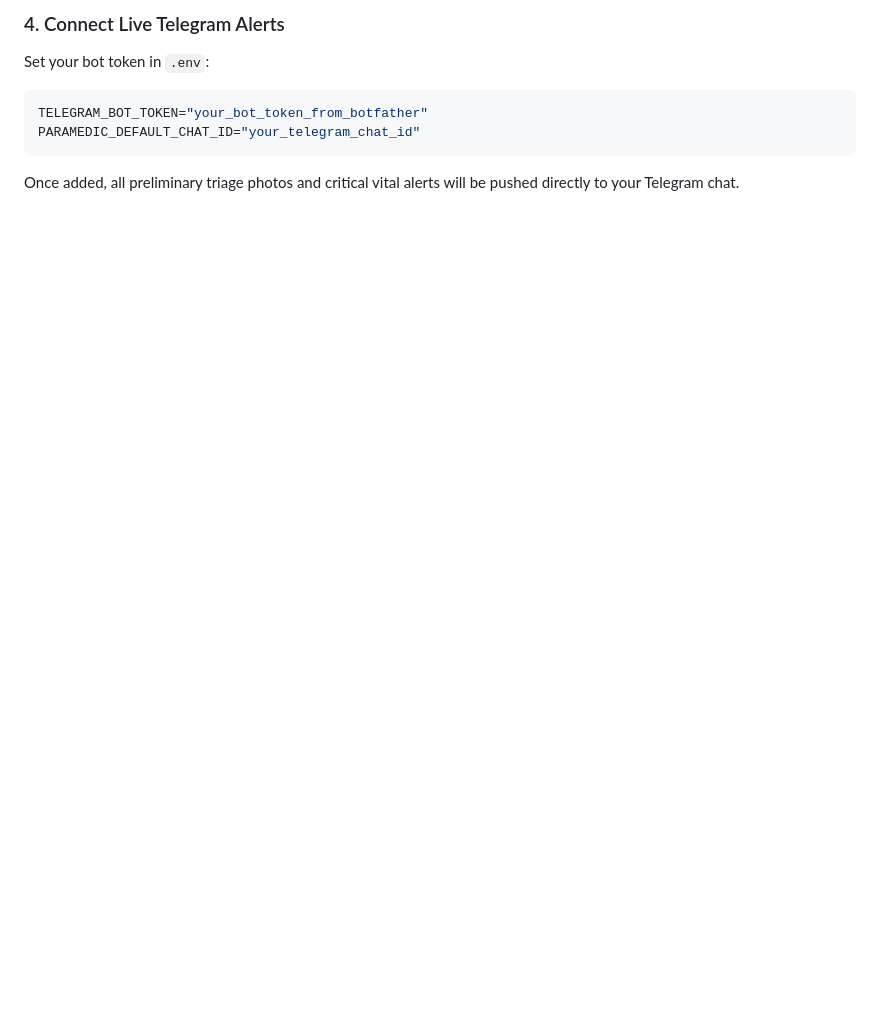
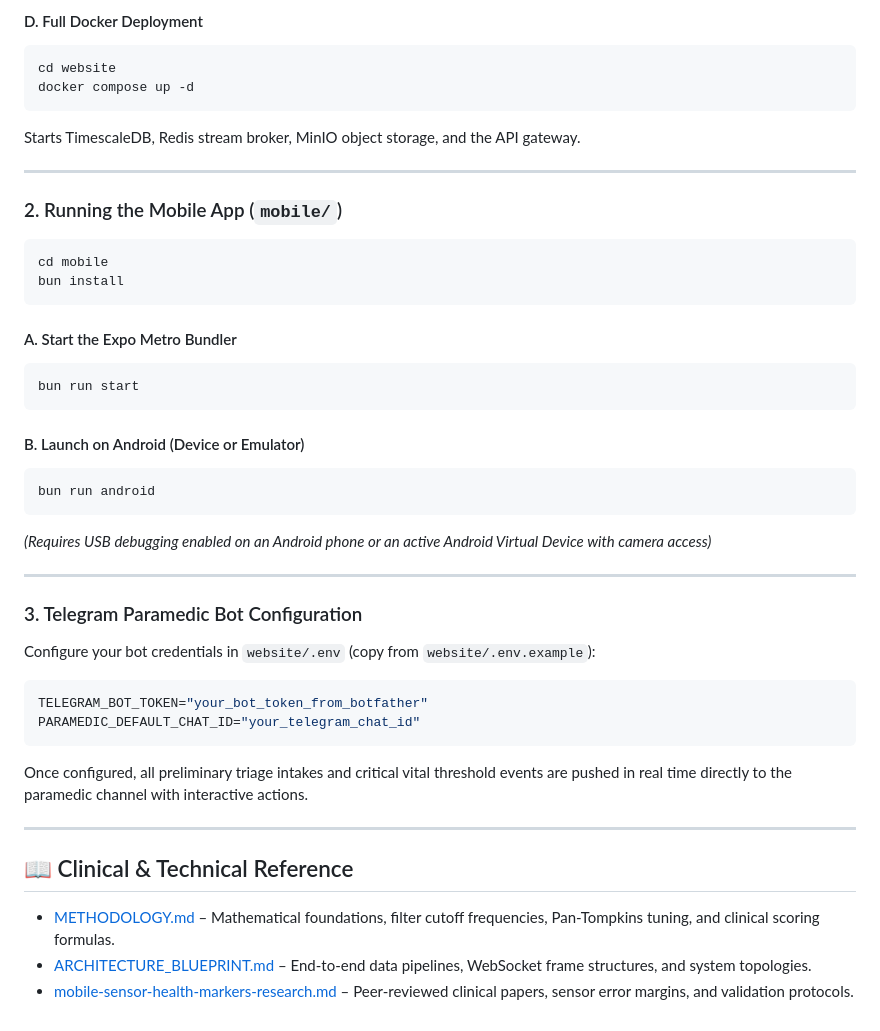
Before and after one commit to Arpit-Panigrahi/UYIR360-Emergency-Collapse-Triage-Ad-Hoc-Hemodynamic-Monitor, a Markdown page: README.md, the part around one of its changes. Rendered like a GitHub page; blank space fills up the shorter version.

````diff
--- a/README.md
+++ b/README.md
@@ -111,8 +140,46 @@ Open your browser to:
 
-### 4. Connect Live Telegram Alerts
-Set your bot token in `.env`:
+#### D. Full Docker Deployment
+```bash
+cd website
+docker compose up -d
+```
+Starts TimescaleDB, Redis stream broker, MinIO object storage, and the API gateway.
+
+---
+
+### 2. Running the Mobile App (`mobile/`)
+
+```bash
+cd mobile
+bun install
+```
+
+#### A. Start the Expo Metro Bundler
+```bash
+bun run start
+```
+
+#### B. Launch on Android (Device or Emulator)
+```bash
+bun run android
+```
+*(Requires USB debugging enabled on an Android phone or an active Android Virtual Device with camera access)*
+
+---
+
+### 3. Telegram Paramedic Bot Configuration
+
+Configure your bot credentials in `website/.env` (copy from `website/.env.example`):
 ```ini
 TELEGRAM_BOT_TOKEN="your_bot_token_from_botfather"
 PARAMEDIC_DEFAULT_CHAT_ID="your_telegram_chat_id"
 ```
-Once added, all preliminary triage photos and critical vital alerts will be pushed directly to your Telegram chat.
+Once configured, all preliminary triage intakes and critical vital threshold events are pushed in real time directly to the paramedic channel with interactive actions.
+
+---
+
+## 📖 Clinical & Technical Reference
+
+- [METHODOLOGY.md](file:///home/xotem/projects/UYIR360-Emergency-Collapse-Triage-Ad-Hoc-Hemodynamic-Monitor/METHODOLOGY.md) – Mathematical foundations, filter cutoff frequencies, Pan-Tompkins tuning, and clinical scoring formulas.
+- [ARCHITECTURE_BLUEPRINT.md](file:///home/xotem/projects/UYIR360-Emergency-Collapse-Triage-Ad-Hoc-Hemodynamic-Monitor/ARCHITECTURE_BLUEPRINT.md) – End-to-end data pipelines, WebSocket frame structures, and system topologies.
+- [mobile-sensor-health-markers-research.md](file:///home/xotem/projects/UYIR360-Emergency-Collapse-Triage-Ad-Hoc-Hemodynamic-Monitor/mobile-sensor-health-markers-research.md) – Peer-reviewed clinical papers, sensor error margins, and validation protocols.
````
Also changed, not shown: other parts of README.md (+110 -81 lines).
